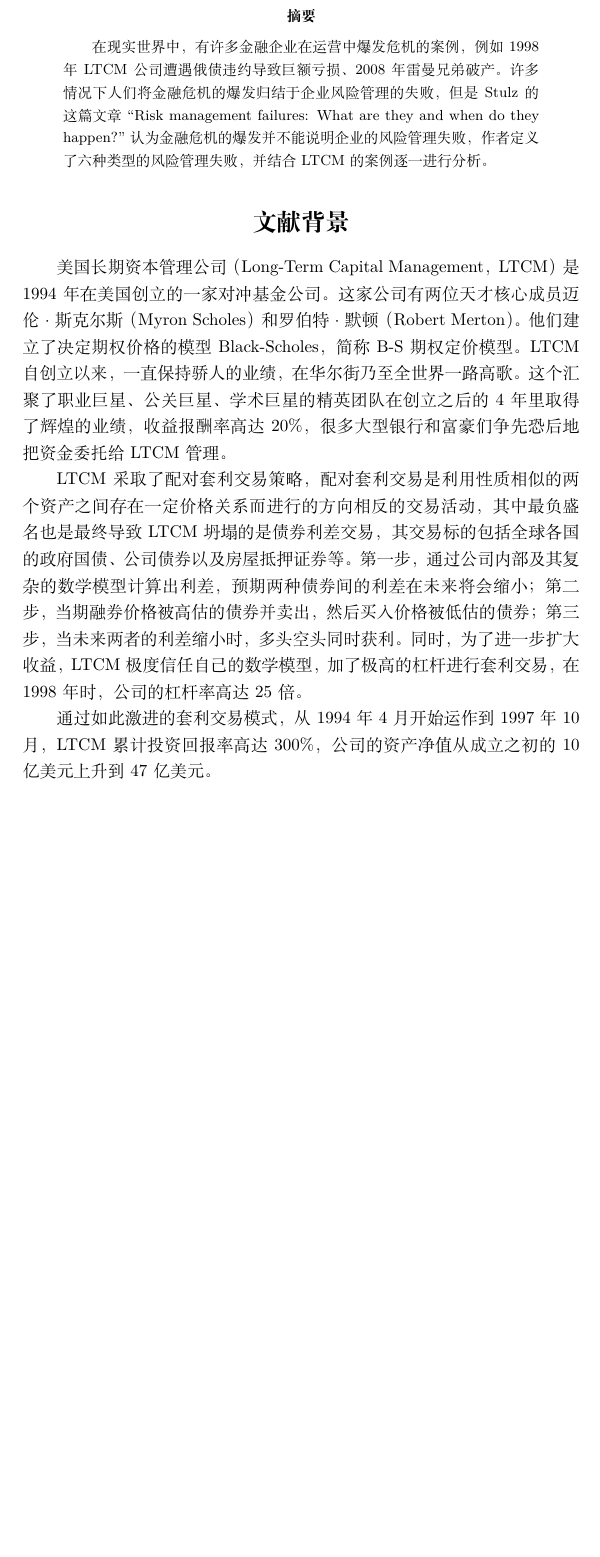
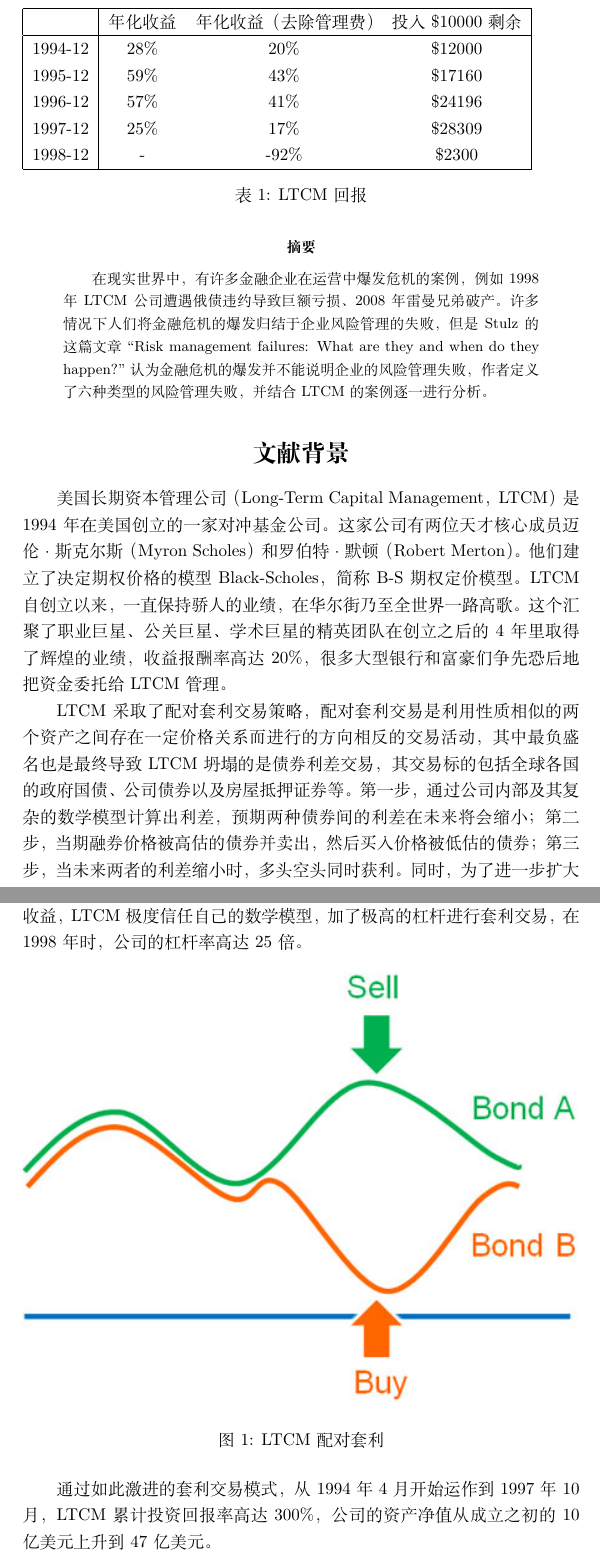
Before and after one commit to ErnestDong/papers, a LaTeX document (main.tex, which reads lzl.tex): part of page 2 of 18 before the commit and two parts of pages 2 and 3 of 19 after it, the two joined at a grey line, cut at the place of the change, the shorter picture padded with empty space. Compiled offline with XeLaTeX.

Commit message:
文本部分半完成

```diff
--- a/lzl.tex
+++ b/lzl.tex
@@ -6,8 +6,25 @@
 \end{abstract}
 \section{文献背景}
 美国长期资本管理公司（Long-Term Capital Management，LTCM）是 1994 年在美国创立的一家对冲基金公司。这家公司有两位天才核心成员迈伦·斯克尔斯（Myron Scholes）和罗伯特·默顿（Robert Merton）。他们建立了决定期权价格的模型 Black-Scholes，简称B-S期权定价模型。LTCM自创立以来，一直保持骄人的业绩，在华尔街乃至全世界一路高歌。这个汇聚了职业巨星、公关巨星、学术巨星的精英团队在创立之后的 4 年里取得了辉煌的业绩，收益报酬率高达20\%，很多大型银行和富豪们争先恐后地把资金委托给LTCM 管理。
+    \begin{table}
+        \begin{tabular}{|c|ccc|}
+        \hline
+                & 年化收益 & 年化收益（去除管理费） & 投入\$10000剩余 \\\hline
+        1994-12 & 28\% & 20\%        & \$12000     \\
+        1995-12 & 59\% & 43\%        & \$17160     \\
+        1996-12 & 57\% & 41\%        & \$24196     \\
+        1997-12 & 25\% & 17\%        & \$28309     \\
+        1998-12 & -    & -92\%       & \$2300     \\\hline
+        \end{tabular}
+        \caption{LTCM回报}
+    \end{table}
 
 LTCM采取了配对套利交易策略，配对套利交易是利用性质相似的两个资产之间存在一定价格关系而进行的方向相反的交易活动，其中最负盛名也是最终导致LTCM坍塌的是债券利差交易，其交易标的包括全球各国的政府国债、公司债券以及房屋抵押证券等。第一步，通过公司内部及其复杂的数学模型计算出利差，预期两种债券间的利差在未来将会缩小；第二步，当期融券价格被高估的债券并卖出，然后买入价格被低估的债券；第三步，当未来两者的利差缩小时，多头空头同时获利。同时，为了进一步扩大收益，LTCM极度信任自己的数学模型，加了极高的杠杆进行套利交易，在1998年时，公司的杠杆率高达25倍。
+    \begin{figure}[H]
+        \centering
+        \includegraphics[width=\linewidth]{img/ltcm.jpg}
+        \caption{LTCM配对套利}
+    \end{figure}
 
 通过如此激进的套利交易模式，从 1994 年 4 月开始运作到 1997 年 10 月，LTCM 累计投资回报率高达 300\%，公司的资产净值从成立之初的 10 亿美元上升到 47 亿美元。
 
```
Also changed, not shown: dcy.tex (+1 -0 lines), img/ltcm.jpg (added), img/luna.drawio.png (deleted).
